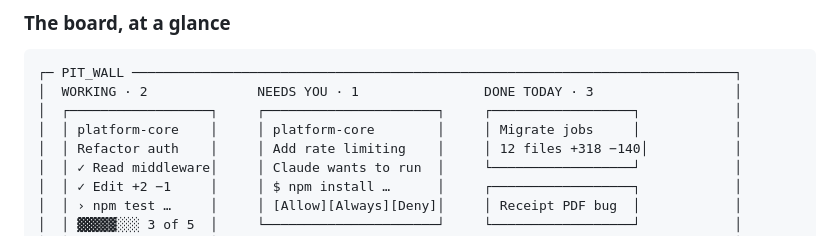
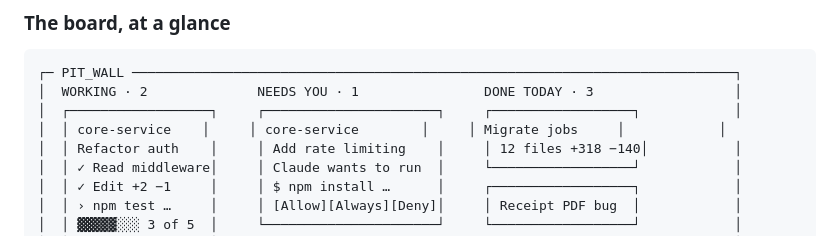
Before and after one commit to shijisohail/pitwall, a Markdown page: README.md, the part around the change. GitHub-like rendering.

```diff
--- a/README.md
+++ b/README.md
@@ -97,7 +97,7 @@ Plus: a 5-hour and 7-day **usage meter**, ⌘K **search across every session and
 ┌─ PIT_WALL ─────────────────────────────────────────────────────────────────────────────┐
 │  WORKING · 2              NEEDS YOU · 1                DONE TODAY · 3                  │
 │  ┌──────────────────┐     ┌──────────────────────┐     ┌──────────────────┐            │
-│  │ platform-core    │     │ platform-core        │     │ Migrate jobs     │            │
+│  │ core-service    │     │ core-service        │     │ Migrate jobs     │            │
 │  │ Refactor auth    │     │ Add rate limiting    │     │ 12 files +318 −140│           │
 │  │ ✓ Read middleware│     │ Claude wants to run  │     └──────────────────┘            │
 │  │ ✓ Edit +2 −1     │     │ $ npm install …      │     ┌──────────────────┐            │
```
